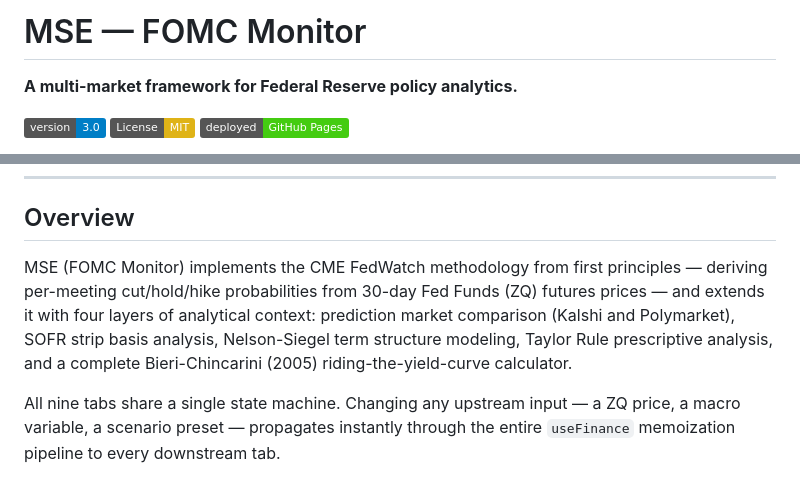
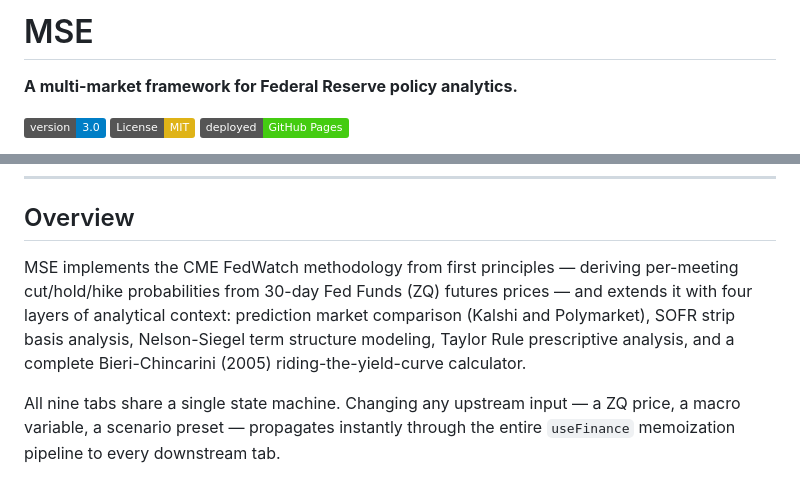
Before and after one commit to davidbieri/fed-funds, a Markdown page: README.md, 2 parts joined by grey strips. Rendered like a GitHub page; badges without logos.

```diff
--- a/README.md
+++ b/README.md
@@ -1,4 +1,4 @@
-# MSE — FOMC Monitor
+# MSE
 
 **A multi-market framework for Federal Reserve policy analytics.**
 
@@ -17,7 +17,7 @@
 
 ## Overview
 
-MSE (FOMC Monitor) implements the CME FedWatch methodology from first principles — deriving per-meeting cut/hold/hike probabilities from 30-day Fed Funds (ZQ) futures prices — and extends it with four layers of analytical context: prediction market comparison (Kalshi and Polymarket), SOFR strip basis analysis, Nelson-Siegel term structure modeling, Taylor Rule prescriptive analysis, and a complete Bieri-Chincarini (2005) riding-the-yield-curve calculator.
+MSE implements the CME FedWatch methodology from first principles — deriving per-meeting cut/hold/hike probabilities from 30-day Fed Funds (ZQ) futures prices — and extends it with four layers of analytical context: prediction market comparison (Kalshi and Polymarket), SOFR strip basis analysis, Nelson-Siegel term structure modeling, Taylor Rule prescriptive analysis, and a complete Bieri-Chincarini (2005) riding-the-yield-curve calculator.
 
 All nine tabs share a single state machine. Changing any upstream input — a ZQ price, a macro variable, a scenario preset — propagates instantly through the entire `useFinance` memoization pipeline to every downstream tab.
 
```
